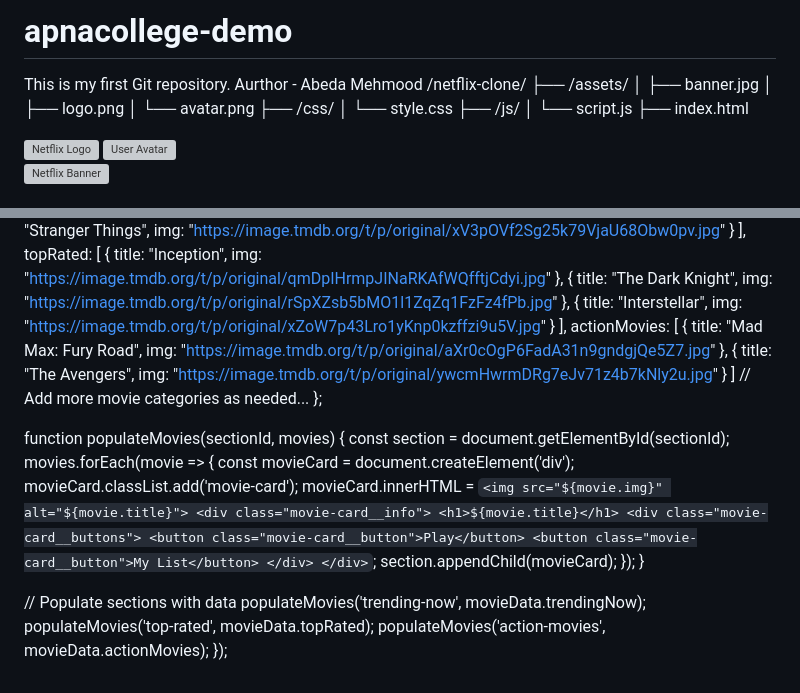
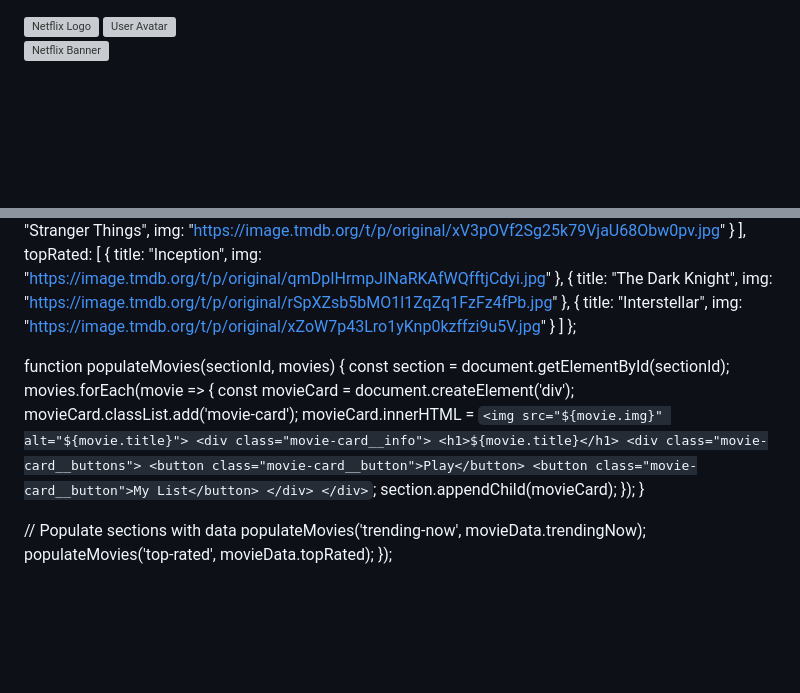
Before and after one commit to Developer-shoaibayub/apnacollege-demo, a Markdown page: README.md, 2 parts joined by grey strips. Rendered like a GitHub page; blank space fills up the shorter version; grey boxes are pictures that could not be loaded.

```diff
--- a/README.md
+++ b/README.md
@@ -1,16 +1,3 @@
-# apnacollege-demo
-This is my first Git repository.
-Aurthor - Abeda Mehmood
-/netflix-clone/
-  ├── /assets/
-  │     ├── banner.jpg
-  │     ├── logo.png
-  │     └── avatar.png
-  ├── /css/
-  │     └── style.css
-  ├── /js/
-  │     └── script.js
-  ├── index.html
 <!DOCTYPE html>
 <html lang="en">
 <head>
@@ -273,12 +260,7 @@ document.addEventListener('DOMContentLoaded', function () {
       { title: "Inception", img: "https://image.tmdb.org/t/p/original/qmDpIHrmpJINaRKAfWQfftjCdyi.jpg" },
       { title: "The Dark Knight", img: "https://image.tmdb.org/t/p/original/rSpXZsb5bMO1l1ZqZq1FzFz4fPb.jpg" },
       { title: "Interstellar", img: "https://image.tmdb.org/t/p/original/xZoW7p43Lro1yKnp0kzffzi9u5V.jpg" }
-    ],
-    actionMovies: [
-      { title: "Mad Max: Fury Road", img: "https://image.tmdb.org/t/p/original/aXr0cOgP6FadA31n9gndgjQe5Z7.jpg" },
-      { title: "The Avengers", img: "https://image.tmdb.org/t/p/original/ywcmHwrmDRg7eJv71z4b7kNly2u.jpg" }
     ]
-    // Add more movie categories as needed...
   };
 
   function populateMovies(sectionId, movies) {
@@ -303,5 +285,4 @@ document.addEventListener('DOMContentLoaded', function () {
   // Populate sections with data
   populateMovies('trending-now', movieData.trendingNow);
   populateMovies('top-rated', movieData.topRated);
-  populateMovies('action-movies', movieData.actionMovies);
 });
```
